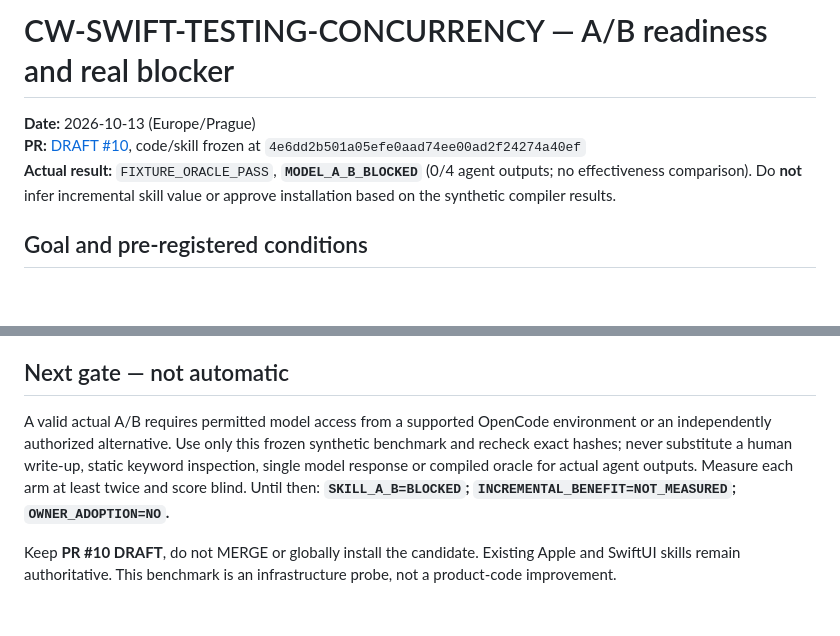
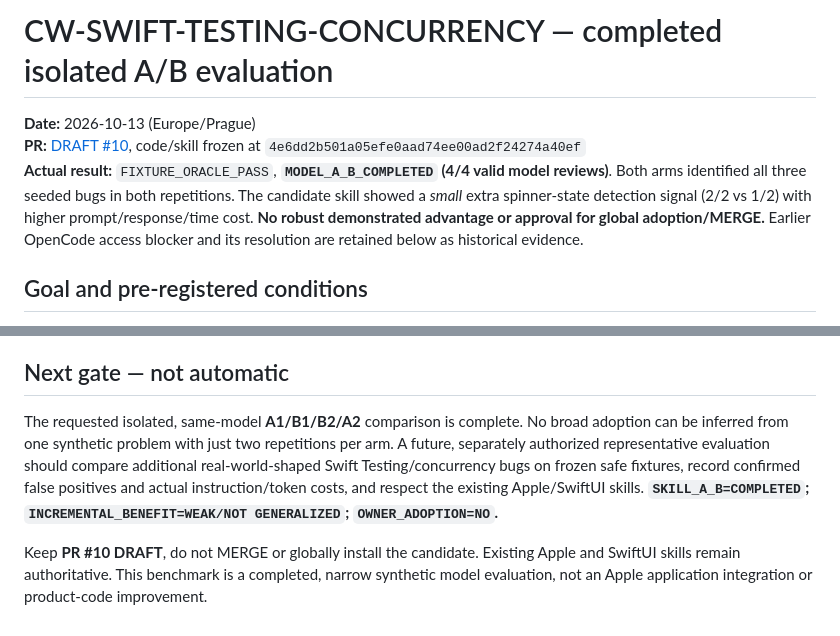
Before and after one commit to cloverwoodstudio/codex-game-dev-library, a Markdown page: research/swift-testing-concurrency-ab-2026-10-13.md, 2 parts joined by grey strips. Drawn GitHub-style; blank space fills up the shorter version.

```diff
--- a/research/swift-testing-concurrency-ab-2026-10-13.md
+++ b/research/swift-testing-concurrency-ab-2026-10-13.md
@@ -1,8 +1,8 @@
-# CW-SWIFT-TESTING-CONCURRENCY — A/B readiness and real blocker
+# CW-SWIFT-TESTING-CONCURRENCY — completed isolated A/B evaluation
 
 **Date:** 2026-10-13 (Europe/Prague)
 **PR:** [DRAFT #10](https://github.com/cloverwoodstudio/codex-game-dev-library/pull/10), code/skill frozen at `4e6dd2b501a05efe0aad74ee00ad2f24274a40ef`
-**Actual result:** `FIXTURE_ORACLE_PASS`, **`MODEL_A_B_BLOCKED`** (0/4 agent outputs; no effectiveness comparison). Do **not** infer incremental skill value or approve installation based on the synthetic compiler results.
+**Actual result:** `FIXTURE_ORACLE_PASS`, **`MODEL_A_B_COMPLETED` (4/4 valid model reviews)**. Both arms identified all three seeded bugs in both repetitions. The candidate skill showed a *small* extra spinner-state detection signal (2/2 vs 1/2) with higher prompt/response/time cost. **No robust demonstrated advantage or approval for global adoption/MERGE.** Earlier OpenCode access blocker and its resolution are retained below as historical evidence.
 
 ## Goal and pre-registered conditions
 
@@ -61,6 +86,6 @@ Path: `/Volumes/CLOVERWOOD_DEV/Pilots/SwiftSkillAB-01`.
 
 ## Next gate — not automatic
 
-A valid actual A/B requires permitted model access from a supported OpenCode environment or an independently authorized alternative. Use only this frozen synthetic benchmark and recheck exact hashes; never substitute a human write-up, static keyword inspection, single model response or compiled oracle for actual agent outputs. Measure each arm at least twice and score blind. Until then: **`SKILL_A_B=BLOCKED`; `INCREMENTAL_BENEFIT=NOT_MEASURED`; `OWNER_ADOPTION=NO`.**
+The requested isolated, same-model **A1/B1/B2/A2** comparison is complete. No broad adoption can be inferred from one synthetic problem with just two repetitions per arm. A future, separately authorized representative evaluation should compare additional real-world-shaped Swift Testing/concurrency bugs on frozen safe fixtures, record confirmed false positives and actual instruction/token costs, and respect the existing Apple/SwiftUI skills. **`SKILL_A_B=COMPLETED`; `INCREMENTAL_BENEFIT=WEAK/NOT GENERALIZED`; `OWNER_ADOPTION=NO`.**
 
-Keep **PR #10 DRAFT**, do not MERGE or globally install the candidate. Existing Apple and SwiftUI skills remain authoritative. This benchmark is an infrastructure probe, not a product-code improvement.
+Keep **PR #10 DRAFT**, do not MERGE or globally install the candidate. Existing Apple and SwiftUI skills remain authoritative. This benchmark is a completed, narrow synthetic model evaluation, not an Apple application integration or product-code improvement.
```
Also changed, not shown: other parts of research/swift-testing-concurrency-ab-2026-10-13.md (+27 -2 lines).
